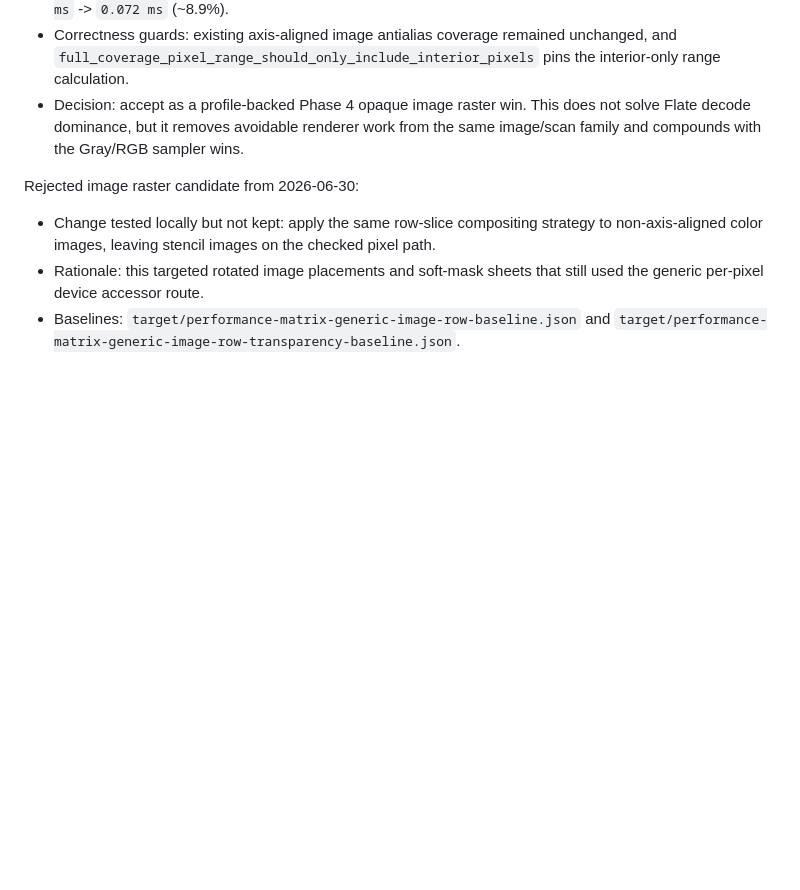
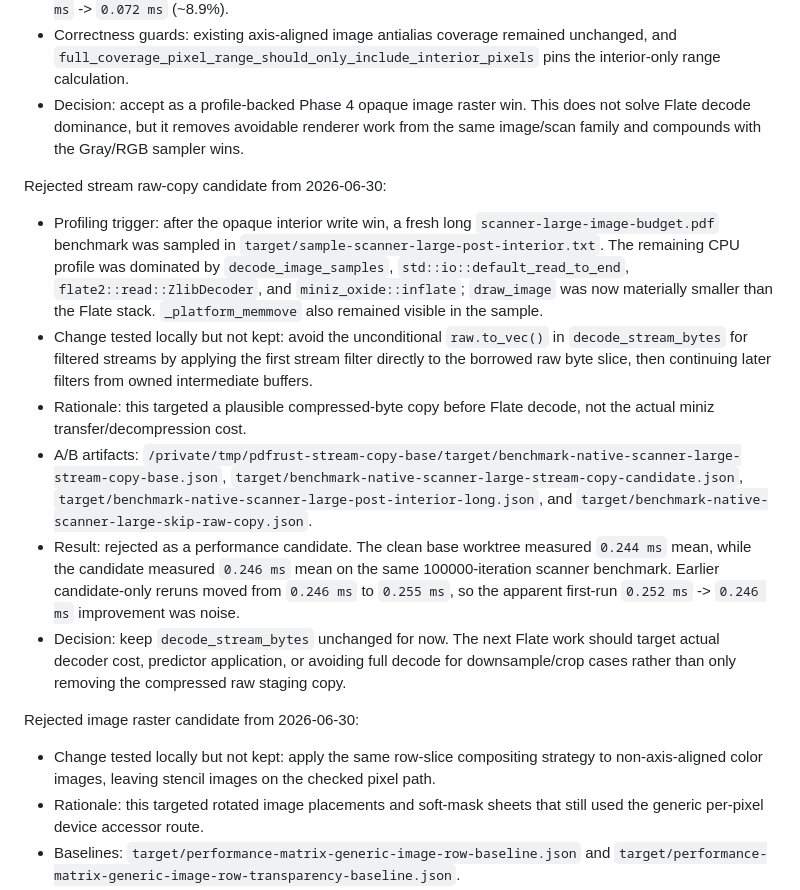
Before and after one commit to sebastian-software/ferrugo, a Markdown page: docs/plans/2026-06-29-performance-optimization-working-plan.md, the part around the change. GitHub-like rendering; blank space fills up the shorter version.

Commit message:
docs: record rejected stream decode copy candidate

```diff
--- a/docs/plans/2026-06-29-performance-optimization-working-plan.md
+++ b/docs/plans/2026-06-29-performance-optimization-working-plan.md
@@ -2414,6 +2414,36 @@ Accepted opaque image interior write result from 2026-06-30:
   does not solve Flate decode dominance, but it removes avoidable renderer work
   from the same image/scan family and compounds with the Gray/RGB sampler wins.
 
+Rejected stream raw-copy candidate from 2026-06-30:
+
+- Profiling trigger: after the opaque interior write win, a fresh long
+  `scanner-large-image-budget.pdf` benchmark was sampled in
+  `target/sample-scanner-large-post-interior.txt`. The remaining CPU profile
+  was dominated by `decode_image_samples`,
+  `std::io::default_read_to_end`, `flate2::read::ZlibDecoder`, and
+  `miniz_oxide::inflate`; `draw_image` was now materially smaller than the
+  Flate stack. `_platform_memmove` also remained visible in the sample.
+- Change tested locally but not kept: avoid the unconditional `raw.to_vec()`
+  in `decode_stream_bytes` for filtered streams by applying the first stream
+  filter directly to the borrowed raw byte slice, then continuing later filters
+  from owned intermediate buffers.
+- Rationale: this targeted a plausible compressed-byte copy before Flate
+  decode, not the actual miniz transfer/decompression cost.
+- A/B artifacts:
+  `/private/tmp/pdfrust-stream-copy-base/target/benchmark-native-scanner-large-stream-copy-base.json`,
+  `target/benchmark-native-scanner-large-stream-copy-candidate.json`,
+  `target/benchmark-native-scanner-large-post-interior-long.json`, and
+  `target/benchmark-native-scanner-large-skip-raw-copy.json`.
+- Result: rejected as a performance candidate. The clean base worktree measured
+  `0.244 ms` mean, while the candidate measured `0.246 ms` mean on the same
+  100000-iteration scanner benchmark. Earlier candidate-only reruns moved from
+  `0.246 ms` to `0.255 ms`, so the apparent first-run `0.252 ms` -> `0.246 ms`
+  improvement was noise.
+- Decision: keep `decode_stream_bytes` unchanged for now. The next Flate work
+  should target actual decoder cost, predictor application, or avoiding full
+  decode for downsample/crop cases rather than only removing the compressed raw
+  staging copy.
+
 Rejected image raster candidate from 2026-06-30:
 
 - Change tested locally but not kept: apply the same row-slice compositing
```
